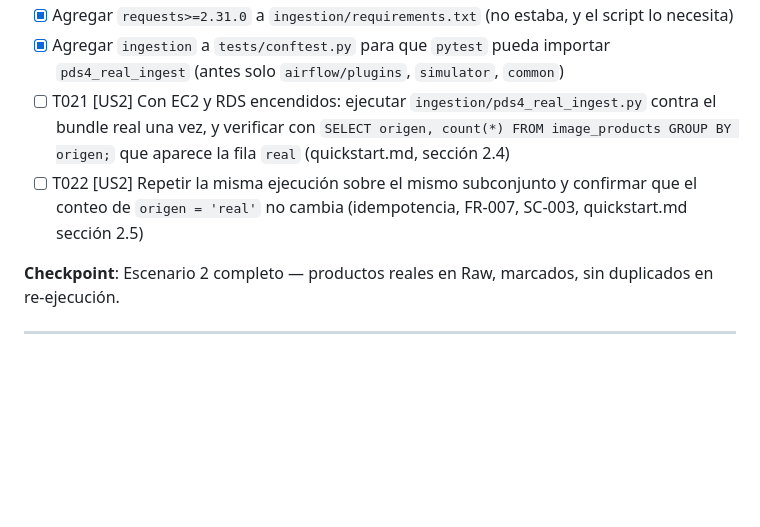
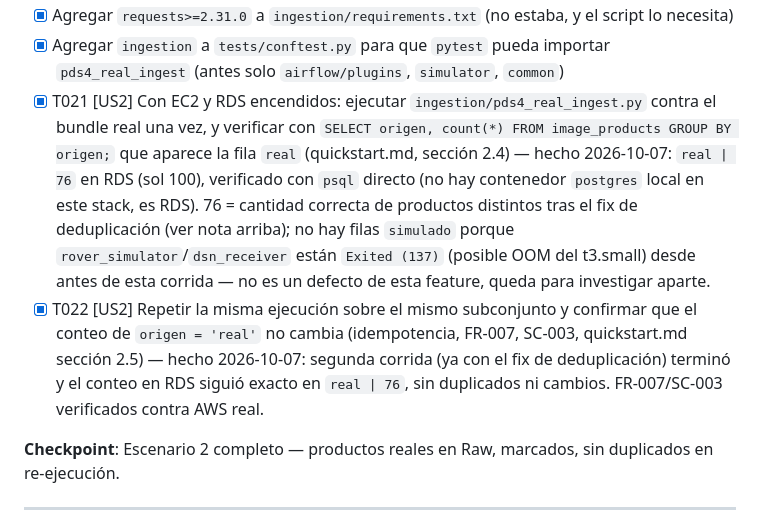
Before and after one commit to javiladino/rover_mars, a Markdown page: specs/002-aws-deployment/tasks.md, the part around the change. Drawn GitHub-style; blank space fills up the shorter version.

Commit message:
Marca T021/T022 completas: ingesta real PDS4 verificada contra AWS
T021: 76 filas origen='real' confirmadas en RDS (sol 100, vía psql
directo -- este stack usa RDS, no un contenedor postgres local).
T022: segunda corrida (con el fix de deduplicación ya aplicado)
mantuvo el conteo exacto en 76 -- idempotencia confirmada (FR-007,
SC-003) contra infraestructura AWS real, no solo con mocks.

Co-Authored-By: Claude Sonnet 5 <noreply@anthropic.com>

```diff
--- a/specs/002-aws-deployment/tasks.md
+++ b/specs/002-aws-deployment/tasks.md
@@ -78,8 +78,8 @@
 - [x] **Corrección adicional #2 (2026-10-07, durante T021)**: la corrida real terminó con solo **76 filas `origen='real'`** en RDS, exactamente la mitad de los 152 "productos" que el script dijo haber encontrado — confirmado con `psql` directo contra RDS. Se verificó con `WebFetch` contra el listado HTML real del servidor: cada archivo trae **dos** `<a href>` (uno para el ícono, otro para el nombre), ambos al mismo `.IMG` — el regex de `list_sol_products` los contaba dos veces. No duplicó filas (protegido por `ON CONFLICT (product_id) DO NOTHING`, FR-007), pero sí duplicaba innecesariamente descargas y `put_object` a S3. Corregido deduplicando por nombre de archivo en `list_sol_products`. Test fixture actualizado para reproducir la estructura real (ícono + nombre). `ruff` limpio, **13 passed**, suite completa: **111 passed**.
 - [x] Agregar `requests>=2.31.0` a `ingestion/requirements.txt` (no estaba, y el script lo necesita)
 - [x] Agregar `ingestion` a `tests/conftest.py` para que `pytest` pueda importar `pds4_real_ingest` (antes solo `airflow/plugins`, `simulator`, `common`)
-- [ ] T021 [US2] Con EC2 y RDS encendidos: ejecutar `ingestion/pds4_real_ingest.py` contra el bundle real una vez, y verificar con `SELECT origen, count(*) FROM image_products GROUP BY origen;` que aparece la fila `real` (quickstart.md, sección 2.4)
-- [ ] T022 [US2] Repetir la misma ejecución sobre el mismo subconjunto y confirmar que el conteo de `origen = 'real'` no cambia (idempotencia, FR-007, SC-003, quickstart.md sección 2.5)
+- [x] T021 [US2] Con EC2 y RDS encendidos: ejecutar `ingestion/pds4_real_ingest.py` contra el bundle real una vez, y verificar con `SELECT origen, count(*) FROM image_products GROUP BY origen;` que aparece la fila `real` (quickstart.md, sección 2.4) — hecho 2026-10-07: `real | 76` en RDS (sol 100), verificado con `psql` directo (no hay contenedor `postgres` local en este stack, es RDS). 76 = cantidad correcta de productos distintos tras el fix de deduplicación (ver nota arriba); no hay filas `simulado` porque `rover_simulator`/`dsn_receiver` están `Exited (137)` (posible OOM del t3.small) desde antes de esta corrida — no es un defecto de esta feature, queda para investigar aparte.
+- [x] T022 [US2] Repetir la misma ejecución sobre el mismo subconjunto y confirmar que el conteo de `origen = 'real'` no cambia (idempotencia, FR-007, SC-003, quickstart.md sección 2.5) — hecho 2026-10-07: segunda corrida (ya con el fix de deduplicación) terminó y el conteo en RDS siguió exacto en `real | 76`, sin duplicados ni cambios. FR-007/SC-003 verificados contra AWS real.
 
 **Checkpoint**: Escenario 2 completo — productos reales en Raw, marcados, sin duplicados en re-ejecución.
 
```
